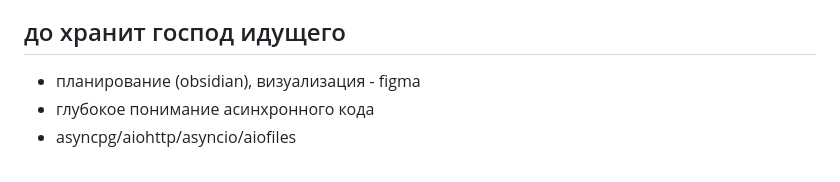
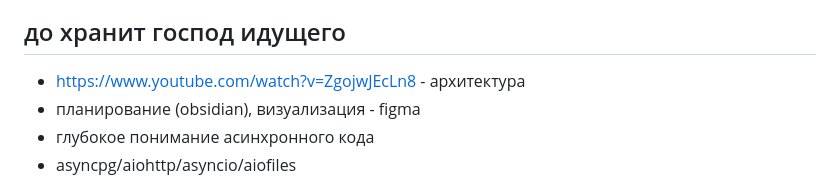
Before and after one commit to shutsuensha/fastapi-practice, a Markdown page: README.md, the part around the change. GitHub-like rendering.

```diff
--- a/README.md
+++ b/README.md
@@ -8,6 +8,7 @@
 <img alt="otec oleg" src="oleg.jpg">
 
 ## до хранит господ идущего
+- https://www.youtube.com/watch?v=ZgojwJEcLn8 - архитектура
 - планирование (obsidian), визуализация - figma
 - глубокое понимание асинхронного кода
 - asyncpg/aiohttp/asyncio/aiofiles
```
